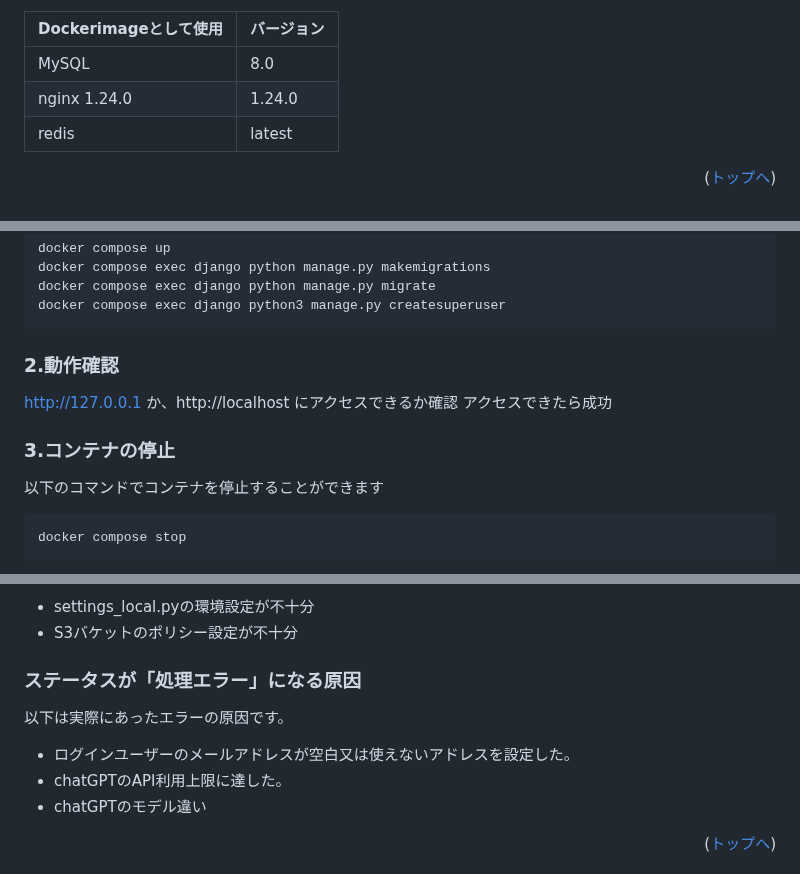
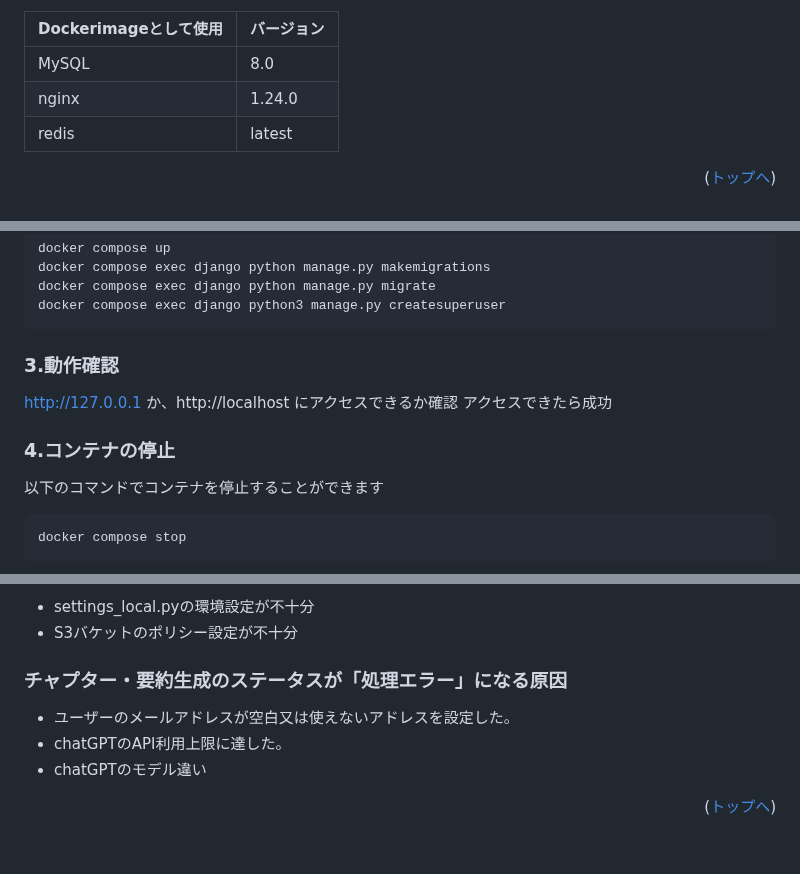
Before and after one commit to to-u-ko/video_learn, a Markdown page: README.md, 3 parts joined by grey strips. Drawn GitHub-style; blank space fills up the shorter version.

````diff
--- a/README.md
+++ b/README.md
@@ -82,7 +84,7 @@ https://github.com/hackathon-autumn-c/chaptan
 | Dockerimageとして使用  | バージョン |
 | --------------------- | ---------- |
 | MySQL                 | 8.0        |
-| nginx 1.24.0          | 1.24.0     |
+| nginx                 | 1.24.0     |
 | redis                 | latest     |
 
 
@@ -202,12 +212,12 @@ docker compose exec django python manage.py migrate
 docker compose exec django python3 manage.py createsuperuser
 ```
 
-### 2.動作確認
+### 3.動作確認
 
 http://127.0.0.1 か、http://localhost にアクセスできるか確認
 アクセスできたら成功
 
-### 3.コンテナの停止
+### 4.コンテナの停止
 
 以下のコマンドでコンテナを停止することができます
 
@@ -238,9 +248,8 @@ docker compose stop
 ### djangoコンテナ又はceleryコンテナが立ちあがらない原因
 - settings_local.pyの環境設定が不十分
 - S3バケットのポリシー設定が不十分
-### ステータスが「処理エラー」になる原因
-以下は実際にあったエラーの原因です。
-- ログインユーザーのメールアドレスが空白又は使えないアドレスを設定した。
+### チャプター・要約生成のステータスが「処理エラー」になる原因
+- ユーザーのメールアドレスが空白又は使えないアドレスを設定した。
 - chatGPTのAPI利用上限に達した。
 - chatGPTのモデル違い
 
````
Also changed, not shown: other parts of README.md (+28 -18 lines).
